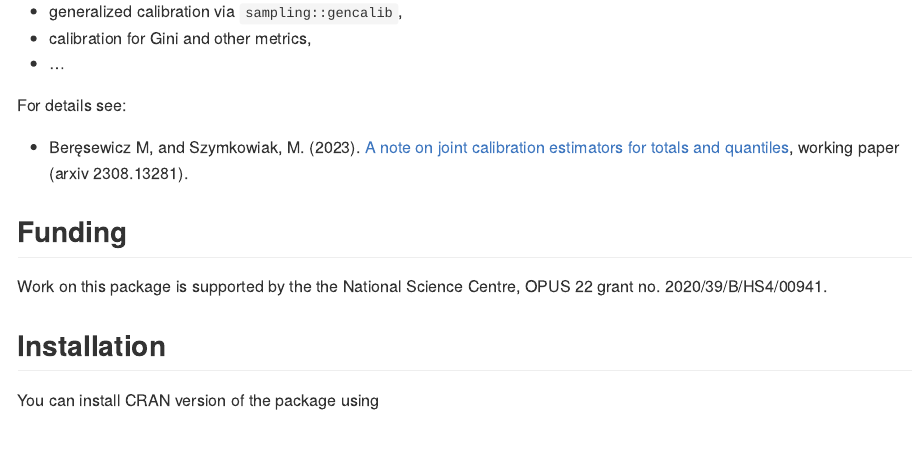
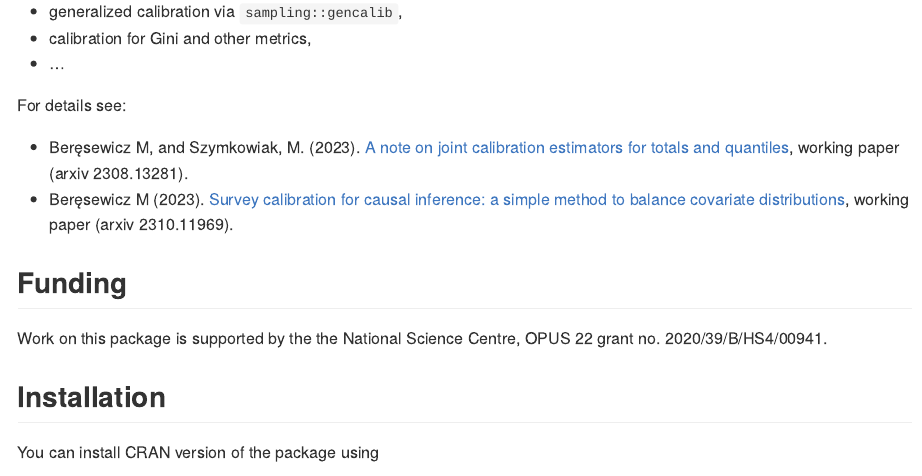
Before and after one commit to ncn-foreigners/jointCalib, an R Markdown document (README.Rmd): the page in a window 1100 px wide, from 1070 px down. The pictures show the output file README.md that the author committed with the source, drawn offline in the style of GitHub; badge pictures from the web are left out.

Commit message:
update repo

```diff
--- a/README.Rmd
+++ b/README.Rmd
@@ -85,6 +85,7 @@ For details see:
 
 -   Beręsewicz M, and Szymkowiak, M. (2023). [A note on joint calibration estimators for
     totals and quantiles](https://arxiv.org/abs/2308.13281), working paper (arxiv 2308.13281).
+-   Beręsewicz M (2023). [Survey calibration for causal inference: a simple method to balance covariate distributions](https://arxiv.org/abs/2310.11969), working paper (arxiv 2310.11969).
 
 ## Funding
 
```
Also changed, not shown: README.md.
